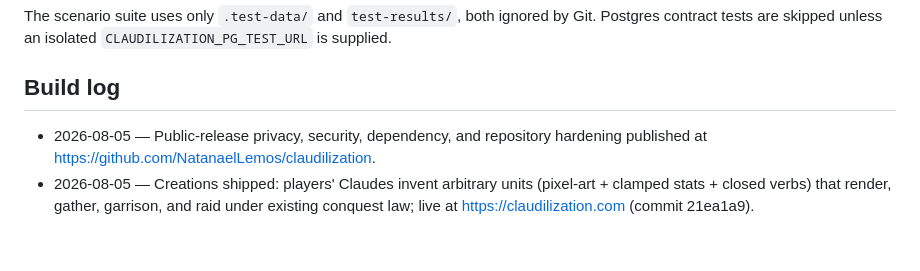
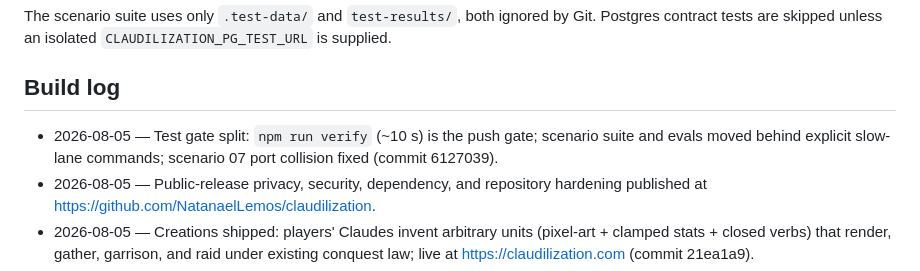
Before and after one commit to NatanaelLemos/claudilization, a Markdown page: README.md, the part around the change. Drawn GitHub-style; blank space fills up the shorter version.

Commit message:
Build log: test gate split
Co-Authored-By: Claude Fable 5 <noreply@anthropic.com>

```diff
--- a/README.md
+++ b/README.md
@@ -175,6 +175,7 @@ Git. Postgres contract tests are skipped unless an isolated
 
 ## Build log
 
+- 2026-08-05 — Test gate split: `npm run verify` (~10 s) is the push gate; scenario suite and evals moved behind explicit slow-lane commands; scenario 07 port collision fixed (commit 6127039).
 - 2026-08-05 — Public-release privacy, security, dependency, and repository hardening published at https://github.com/NatanaelLemos/claudilization.
 - 2026-08-05 — Creations shipped: players' Claudes invent arbitrary units (pixel-art + clamped stats + closed verbs) that render, gather, garrison, and raid under existing conquest law; live at https://claudilization.com (commit 21ea1a9).
 - 2026-08-05 — Update channel shipped: /api/state now leads with an update notice for stale installed apps (they dump it verbatim into sync replies), /api/version probe, per-order screening, forward-compatible client parse, and the /claudilization command teaches 'Create anything' + safe app refresh; live at https://claudilization.com (commit 99d22cb).
```
